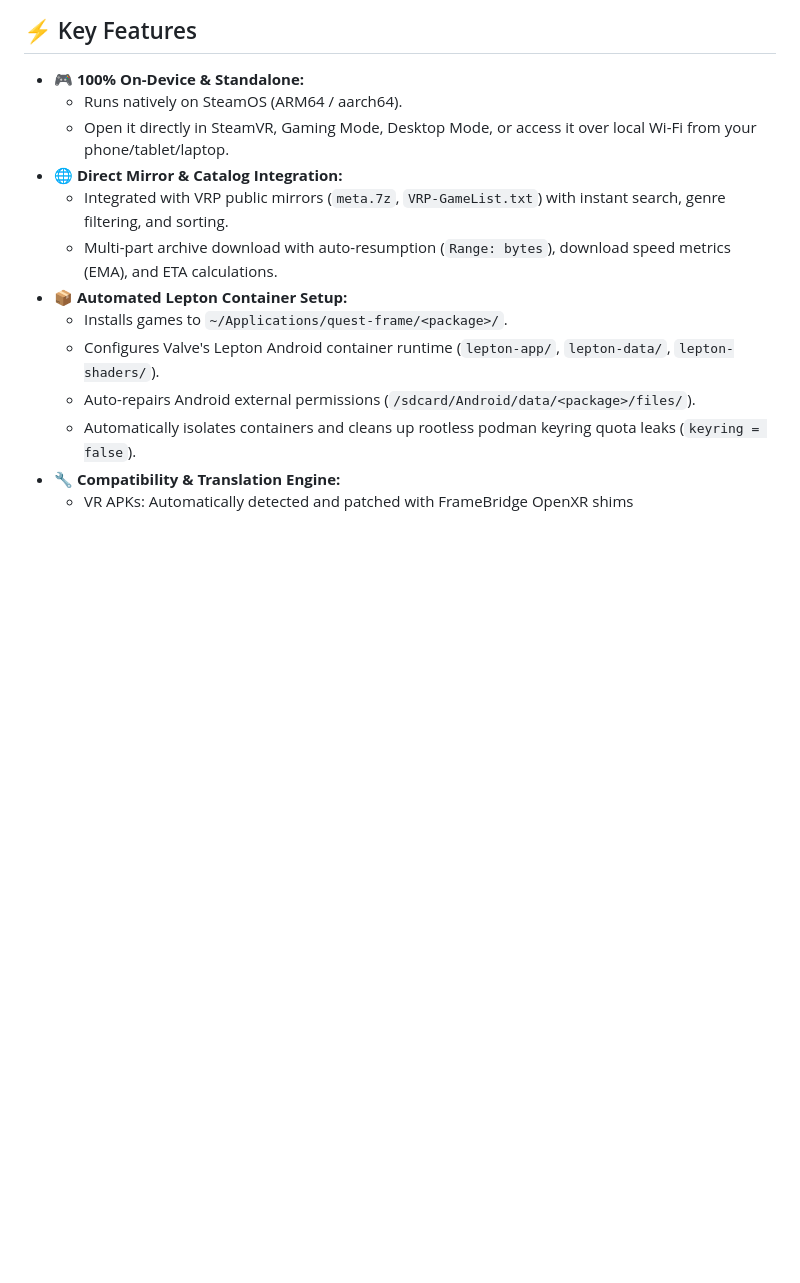
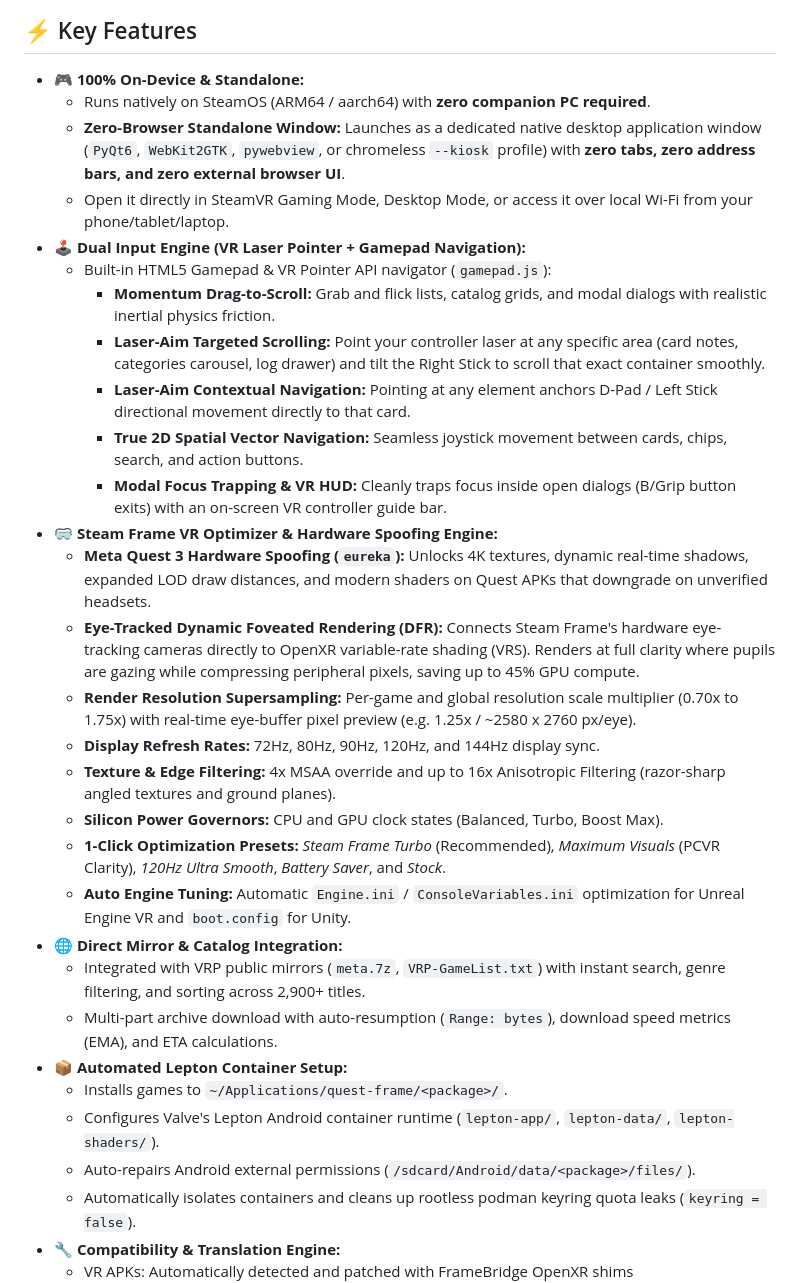
Before and after one commit to Crypto90/frameload, a Markdown page: README.md, the part around one of its changes. Rendered like a GitHub page; blank space fills up the shorter version.

```diff
--- a/README.md
+++ b/README.md
@@ -26,10 +26,27 @@ Unlike PC-dependent companion tools, **FrameLoad runs directly ON-DEVICE on the
 ## ⚡ Key Features
 
 - **🎮 100% On-Device & Standalone:**
-  - Runs natively on SteamOS (ARM64 / aarch64).
-  - Open it directly in SteamVR, Gaming Mode, Desktop Mode, or access it over local Wi-Fi from your phone/tablet/laptop.
+  - Runs natively on SteamOS (ARM64 / aarch64) with **zero companion PC required**.
+  - **Zero-Browser Standalone Window:** Launches as a dedicated native desktop application window (`PyQt6`, `WebKit2GTK`, `pywebview`, or chromeless `--kiosk` profile) with **zero tabs, zero address bars, and zero external browser UI**.
+  - Open it directly in SteamVR Gaming Mode, Desktop Mode, or access it over local Wi-Fi from your phone/tablet/laptop.
+- **🕹️ Dual Input Engine (VR Laser Pointer + Gamepad Navigation):**
+  - Built-in HTML5 Gamepad & VR Pointer API navigator (`gamepad.js`):
+    - **Momentum Drag-to-Scroll:** Grab and flick lists, catalog grids, and modal dialogs with realistic inertial physics friction.
+    - **Laser-Aim Targeted Scrolling:** Point your controller laser at any specific area (card notes, categories carousel, log drawer) and tilt the Right Stick to scroll that exact container smoothly.
+    - **Laser-Aim Contextual Navigation:** Pointing at any element anchors D-Pad / Left Stick directional movement directly to that card.
+    - **True 2D Spatial Vector Navigation:** Seamless joystick movement between cards, chips, search, and action buttons.
+    - **Modal Focus Trapping & VR HUD:** Cleanly traps focus inside open dialogs (B/Grip button exits) with an on-screen VR controller guide bar.
+- **🥽 Steam Frame VR Optimizer & Hardware Spoofing Engine:**
+  - **Meta Quest 3 Hardware Spoofing (`eureka`):** Unlocks 4K textures, dynamic real-time shadows, expanded LOD draw distances, and modern shaders on Quest APKs that downgrade on unverified headsets.
+  - **Eye-Tracked Dynamic Foveated Rendering (DFR):** Connects Steam Frame's hardware eye-tracking cameras directly to OpenXR variable-rate shading (VRS). Renders at full clarity where pupils are gazing while compressing peripheral pixels, saving up to 45% GPU compute.
+  - **Render Resolution Supersampling:** Per-game and global resolution scale multiplier (0.70x to 1.75x) with real-time eye-buffer pixel preview (e.g. 1.25x / ~2580 x 2760 px/eye).
+  - **Display Refresh Rates:** 72Hz, 80Hz, 90Hz, 120Hz, and 144Hz display sync.
+  - **Texture & Edge Filtering:** 4x MSAA override and up to 16x Anisotropic Filtering (razor-sharp angled textures and ground planes).
+  - **Silicon Power Governors:** CPU and GPU clock states (Balanced, Turbo, Boost Max).
+  - **1-Click Optimization Presets:** *Steam Frame Turbo* (Recommended), *Maximum Visuals* (PCVR Clarity), *120Hz Ultra Smooth*, *Battery Saver*, and *Stock*.
+  - **Auto Engine Tuning:** Automatic `Engine.ini` / `ConsoleVariables.ini` optimization for Unreal Engine VR and `boot.config` for Unity.
 - **🌐 Direct Mirror & Catalog Integration:**
-  - Integrated with VRP public mirrors (`meta.7z`, `VRP-GameList.txt`) with instant search, genre filtering, and sorting.
+  - Integrated with VRP public mirrors (`meta.7z`, `VRP-GameList.txt`) with instant search, genre filtering, and sorting across 2,900+ titles.
   - Multi-part archive download with auto-resumption (`Range: bytes`), download speed metrics (EMA), and ETA calculations.
 - **📦 Automated Lepton Container Setup:**
   - Installs games to `~/Applications/quest-frame/<package>/`.
```
Also changed, not shown: other parts of README.md (+54 -26 lines).
